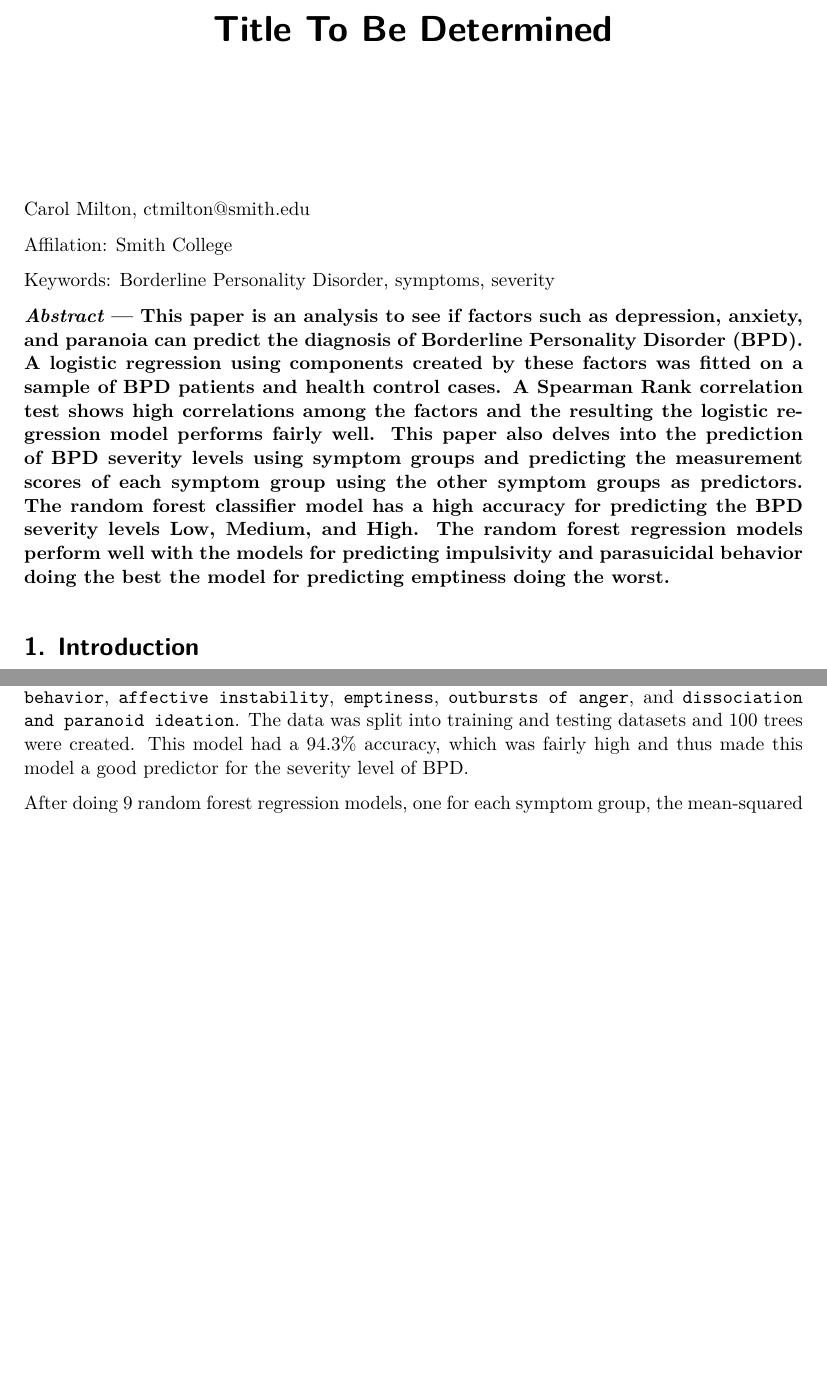
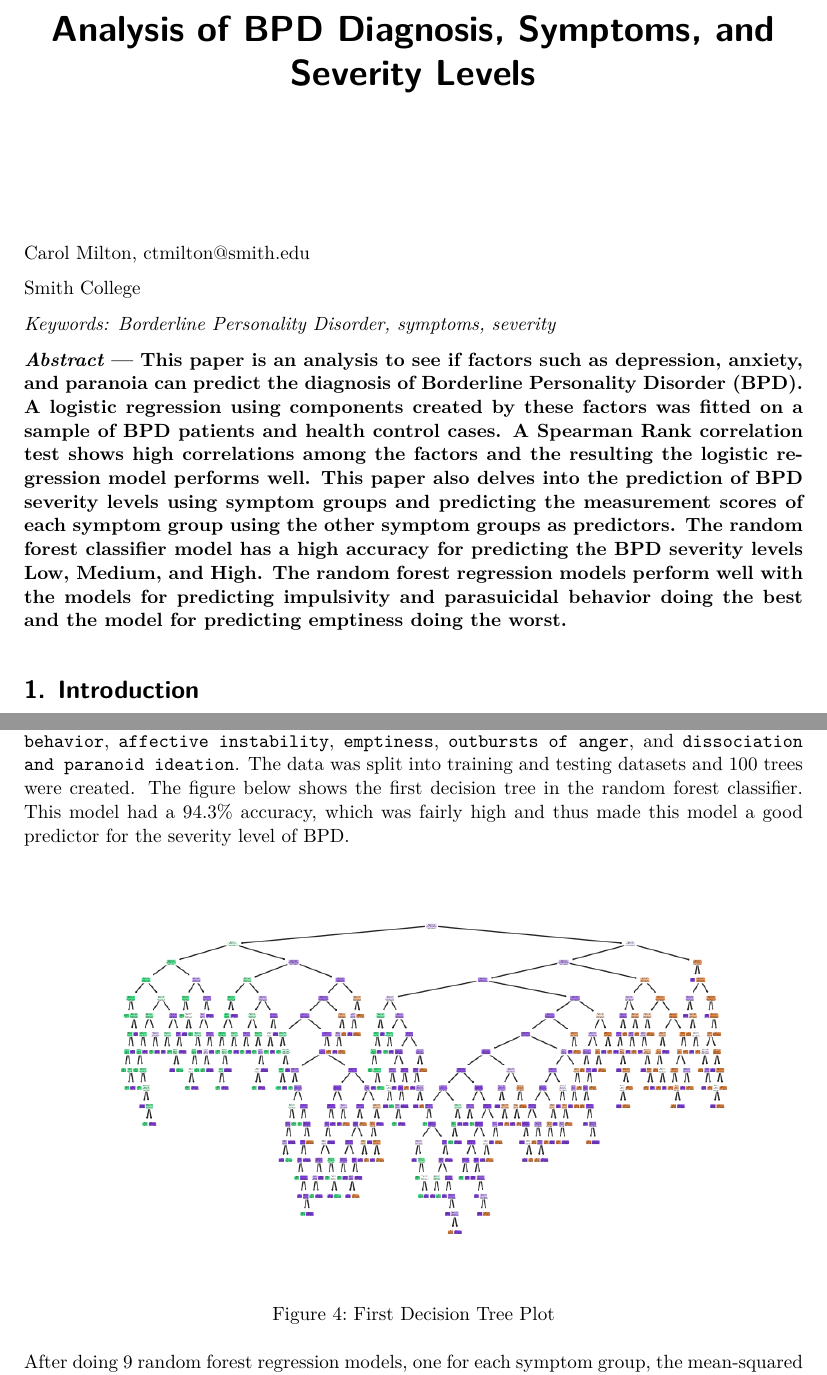
Before and after one commit to ctmilton/BPDseverity_analysis, a Quarto document (Analysis/BPDanalysisPaper.qmd): two parts of pages 1 and 10 of 15 before the commit and two parts of pages 1 and 10 of 16 after it, joined at a grey line, cut at the place of the change, the shorter picture padded with empty space. The pictures show the output file Analysis/BPDanalysisPaper.pdf that the author committed with the source.

Commit message:
Finished.

````diff
--- a/Analysis/BPDanalysisPaper.qmd
+++ b/Analysis/BPDanalysisPaper.qmd
@@ -1,5 +1,5 @@
 ---
-title: "Title To Be Determined"
+title: "Analysis of BPD Diagnosis, Symptoms, and Severity Levels"
 format: pdf
 editor: visual
 execute:
@@ -12,7 +12,7 @@ bibliography: references.bib
 
 Carol Milton, ctmilton@smith.edu
 
-Affilation: Smith College
+Smith College
 
 
 ```{python}
@@ -30,9 +30,9 @@ Affilation: Smith College
 #       \renewcommand\Affilfont{\small}
 ```
 
-Keywords: Borderline Personality Disorder, symptoms, severity
+*Keywords: Borderline Personality Disorder, symptoms, severity*
 
-***Abstract* — This paper is an analysis to see if factors such as depression, anxiety, and paranoia can predict the diagnosis of Borderline Personality Disorder (BPD). A logistic regression using components created by these factors was fitted on a sample of BPD patients and health control cases. A Spearman Rank correlation test shows high correlations among the factors and the resulting the logistic regression model performs fairly well. This paper also delves into the prediction of BPD severity levels using symptom groups and predicting the measurement scores of each symptom group using the other symptom groups as predictors. The random forest classifier model has a high accuracy for predicting the BPD severity levels Low, Medium, and High. The random forest regression models perform well with the models for predicting impulsivity and parasuicidal behavior doing the best the model for predicting emptiness doing the worst.**
+***Abstract* — This paper is an analysis to see if factors such as depression, anxiety, and paranoia can predict the diagnosis of Borderline Personality Disorder (BPD). A logistic regression using components created by these factors was fitted on a sample of BPD patients and health control cases. A Spearman Rank correlation test shows high correlations among the factors and the resulting the logistic regression model performs well. This paper also delves into the prediction of BPD severity levels using symptom groups and predicting the measurement scores of each symptom group using the other symptom groups as predictors. The random forest classifier model has a high accuracy for predicting the BPD severity levels Low, Medium, and High. The random forest regression models perform well with the models for predicting impulsivity and parasuicidal behavior doing the best and the model for predicting emptiness doing the worst.**
 
 # 1. Introduction
 Borderline Personality Disorder (BPD) is a type of personality disorder characterized by marked impulsivity, mood instability, complications in interpersonal relationships, and suicidal behavior [@paris_borderline_2005]. It is a serious mental health disorder that negatively impacts occupational and social functioning, while being associated with substance use, high rate of suicide, high rate of suicide attempts, and high health care utilization and costs [@zimmerman_improving_2016]. In a study comparing psychosocial functioning in patients with bipolar disorder and BPD, the depressed patients with BPD had lower rates of graduating from college, were diagnosed with more comorbid disorders, and more frequently had a history of substance use disorders. The depressed patients with BPD also reported more suicidal ideation, higher frequency of suicide attempts, poorer social functioning, and were rated lower on the Global Assessment of Functioning [@zimmerman_distinguishing_2013].
@@ -118,7 +118,9 @@ When creating logistic regression models for the other variables, only the paran
 The aim was to create a logistic regression with the 3 components, however the small sample size would make it difficult to evaluate when using only one training and testing dataset. Then the k-folds cross validation method was implemented using two scoring metrics ('accuracy' and 'recall') to better test the model. The overall accuracy score was 86%, which showed was decent, however, a higher accuracy would have been better to avoid misdiagnosing patients. The recall score was 90%, which was the proportion of correctly predicted positive instances out of all actual positive instances and measured the model's ability to identify positive cases and minimizes false negatives. This percentage was also good. A Brier score was calculated to measure the mean squared difference between the predicted probabilities and the actual binary outcomes. The Brier score was 0.14, showing that the model's predicted outcomes were fairly close to the real outcomes.
 
 ## Severity Analysis
-A random forest classifier was fitted on the data where `BPDSIsumCat`, the categorical variable for the BPD severity was the response variable, and the predictors were the symptom groups: `abandonment`, `interpersonal relationships`, `identity`, `impulsivity`, `parasuicidal behavior`, `affective instability`, `emptiness`, `outbursts of anger`, and `dissociation and paranoid ideation`. The data was split into training and testing datasets and 100 trees were created. This model had a 94.3% accuracy, which was fairly high and thus made this model a good predictor for the severity level of BPD.
+A random forest classifier was fitted on the data where `BPDSIsumCat`, the categorical variable for the BPD severity was the response variable, and the predictors were the symptom groups: `abandonment`, `interpersonal relationships`, `identity`, `impulsivity`, `parasuicidal behavior`, `affective instability`, `emptiness`, `outbursts of anger`, and `dissociation and paranoid ideation`. The data was split into training and testing datasets and 100 trees were created. The figure below shows the first decision tree in the random forest classifier. This model had a 94.3% accuracy, which was fairly high and thus made this model a good predictor for the severity level of BPD.
+
+![First Decision Tree Plot](./Figures/SeverityFigures/DecisionTree.png)
 
 After doing 9 random forest regression models, one for each symptom group, the mean-squared error (MSE) was used to evaluate which models were more useful. All models except for the model using `emptiness` as the response variable had a MSE less than 3.0. The `emptiness` model had an MSE of 4.7. The models with an MSE less than 1 had the corresponding response variables `impulsivity` and `parasuicidal behavior` with the latter model having the smallest MSE (about 0.50).
 
````
Also changed, not shown: Analysis/SeverityAnalysis.py (+14 -0 lines), Analysis/BPDanalysisPaper.html, Analysis/BPDanalysisPaper.pdf, Analysis/Figures/SeverityFigures/DecisionTree.png (added).
